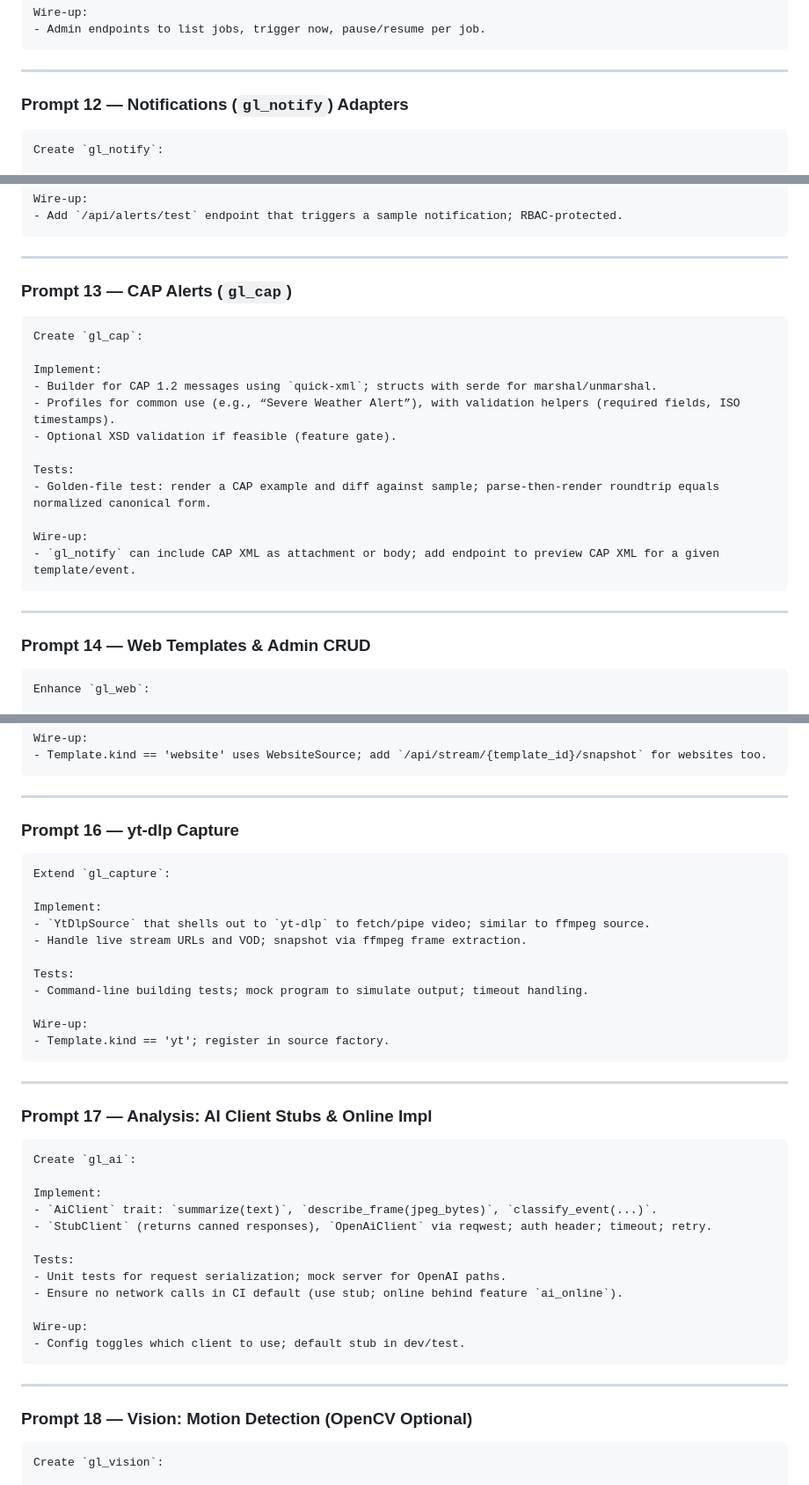
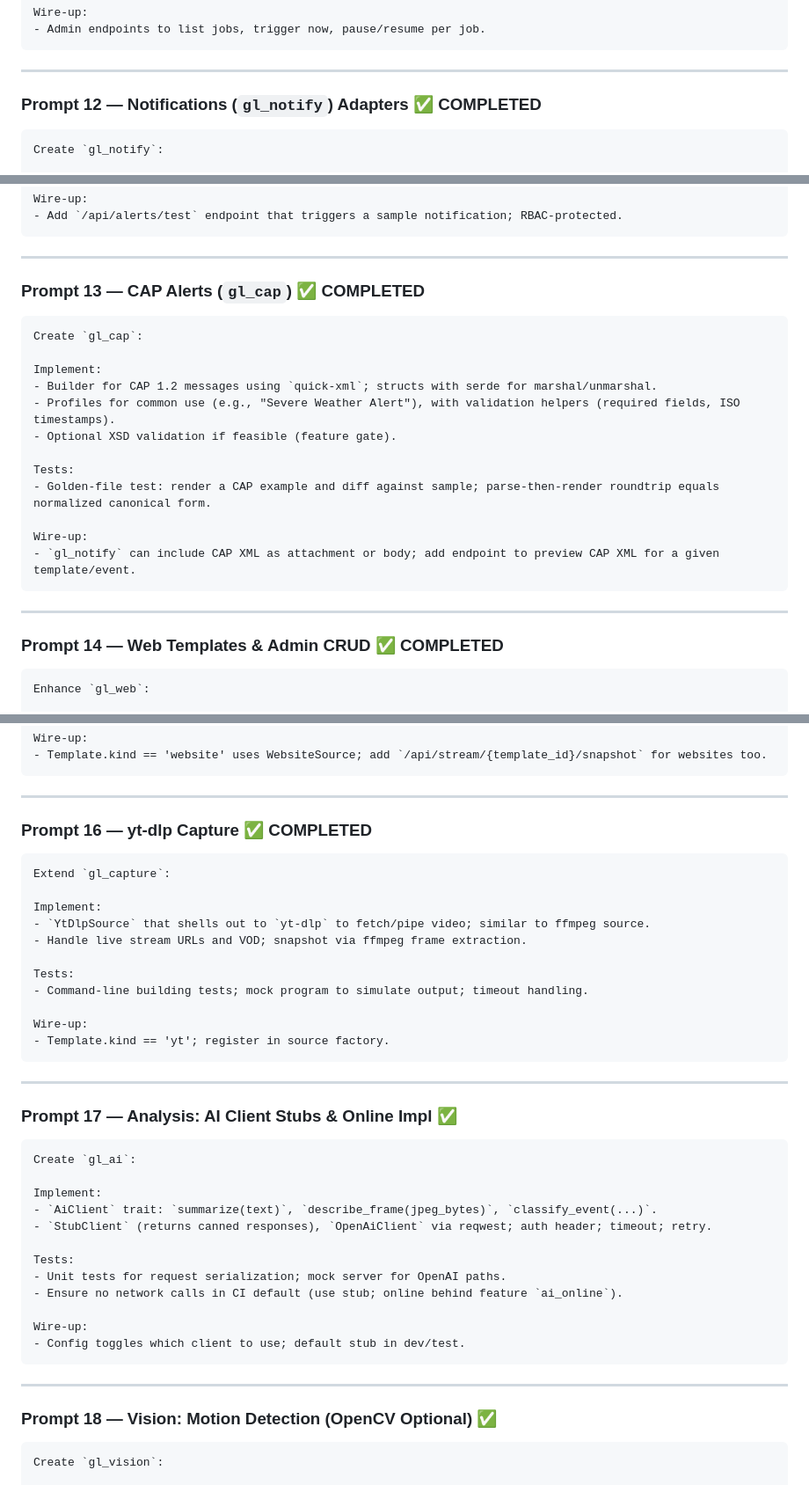
Before and after one commit to harperreed/glimpser-rs, a Markdown page: prompt_plan.md, 3 parts joined by grey strips. Shown at 88% size. Drawn GitHub-style.

````diff
--- a/prompt_plan.md
+++ b/prompt_plan.md
@@ -408,7 +408,7 @@ Wire-up:
 
 ---
 
-### Prompt 12 — Notifications (`gl_notify`) Adapters
+### Prompt 12 — Notifications (`gl_notify`) Adapters ✅ COMPLETED
 
 ```text
 Create `gl_notify`:
@@ -428,14 +428,14 @@ Wire-up:
 
 ---
 
-### Prompt 13 — CAP Alerts (`gl_cap`)
+### Prompt 13 — CAP Alerts (`gl_cap`) ✅ COMPLETED
 
 ```text
 Create `gl_cap`:
 
 Implement:
 - Builder for CAP 1.2 messages using `quick-xml`; structs with serde for marshal/unmarshal.
-- Profiles for common use (e.g., “Severe Weather Alert”), with validation helpers (required fields, ISO timestamps).
+- Profiles for common use (e.g., "Severe Weather Alert"), with validation helpers (required fields, ISO timestamps).
 - Optional XSD validation if feasible (feature gate).
 
 Tests:
@@ -447,7 +447,7 @@ Wire-up:
 
 ---
 
-### Prompt 14 — Web Templates & Admin CRUD
+### Prompt 14 — Web Templates & Admin CRUD ✅ COMPLETED
 
 ```text
 Enhance `gl_web`:
@@ -486,7 +486,7 @@ Wire-up:
 
 ---
 
-### Prompt 16 — yt-dlp Capture
+### Prompt 16 — yt-dlp Capture ✅ COMPLETED
 
 ```text
 Extend `gl_capture`:
@@ -504,7 +504,7 @@ Wire-up:
 
 ---
 
-### Prompt 17 — Analysis: AI Client Stubs & Online Impl
+### Prompt 17 — Analysis: AI Client Stubs & Online Impl ✅
 
 ```text
 Create `gl_ai`:
@@ -523,7 +523,7 @@ Wire-up:
 
 ---
 
-### Prompt 18 — Vision: Motion Detection (OpenCV Optional)
+### Prompt 18 — Vision: Motion Detection (OpenCV Optional) ✅
 
 ```text
 Create `gl_vision`:
````
Also changed, not shown: other parts of prompt_plan.md (+2 -2 lines).
